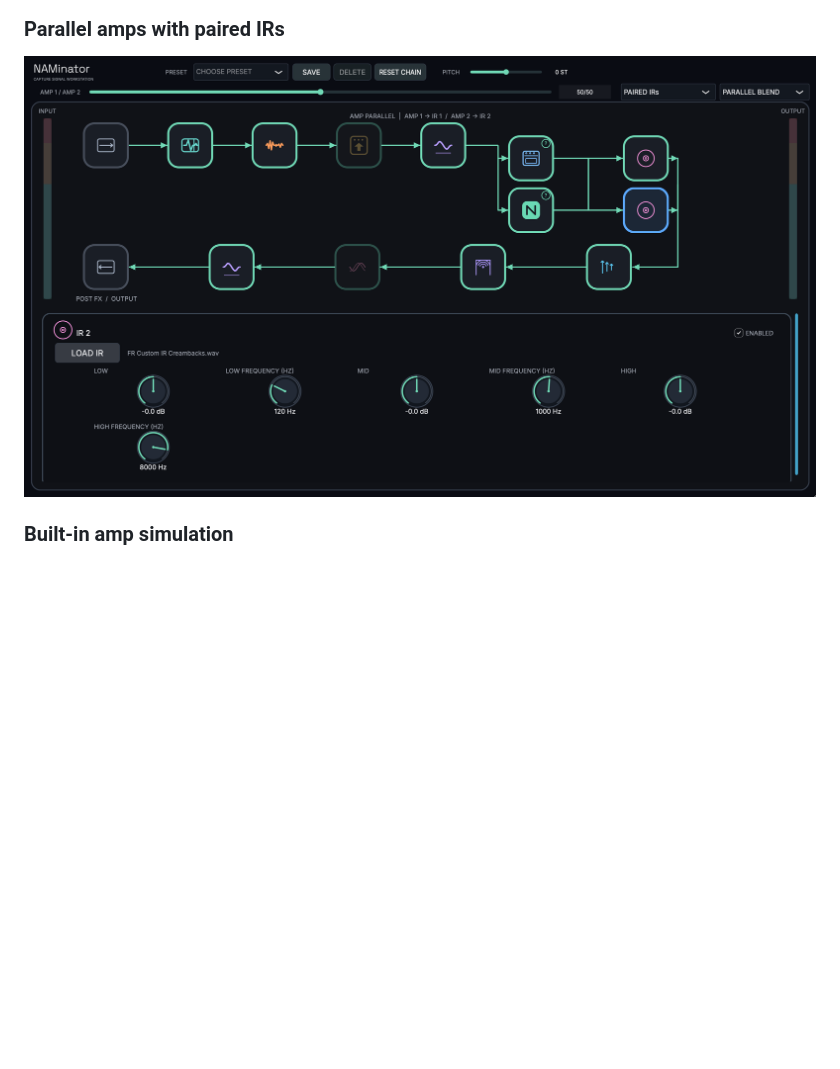
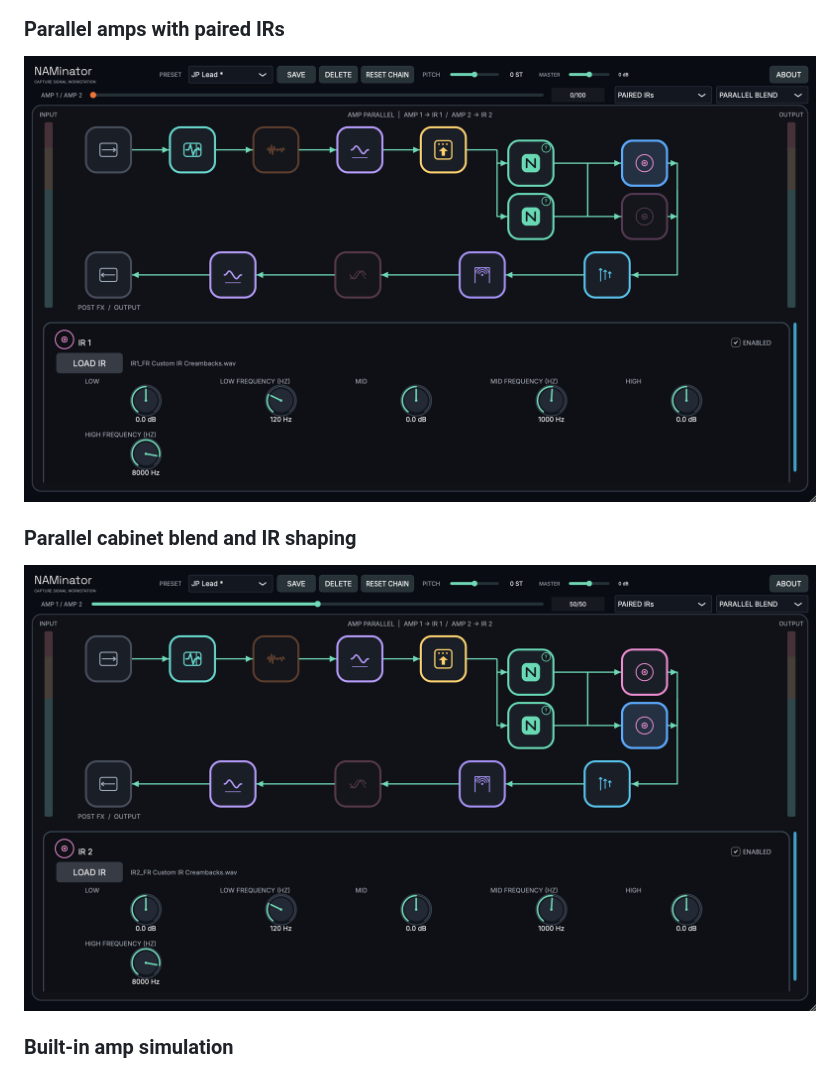
Before and after one commit to sedosa-guitar/namplified, a Markdown page: README.md, the part around one of its changes. Drawn GitHub-style; pictures changed too: docs/images/parallel-paired-ir-shaping.png (added), docs/images/parallel-single-ir.png (added); blank space fills up the shorter version.

```diff
--- a/README.md
+++ b/README.md
@@ -89,7 +93,11 @@ See the [official API documentation](https://www.tone3000.com/api) and [API term
 
 ### Parallel amps with paired IRs
 
-![Parallel amp paths routed to separate cabinet IRs](docs/images/parallel-paired-irs.png)
+![Parallel amp paths with separate cabinet IRs and the second IR disabled](docs/images/parallel-single-ir.png)
+
+### Parallel cabinet blend and IR shaping
+
+![Parallel amp paths with both cabinet IRs enabled and IR 2 shaping controls open](docs/images/parallel-paired-ir-shaping.png)
 
 ### Built-in amp simulation
 
```
Also changed, not shown: other parts of README.md (+7 -3 lines), docs/images/parallel-shared-ir-compressor.png (added), docs/images/series-nam-details.png (added), docs/images/series-single-ir.png (added), 3 other files.
